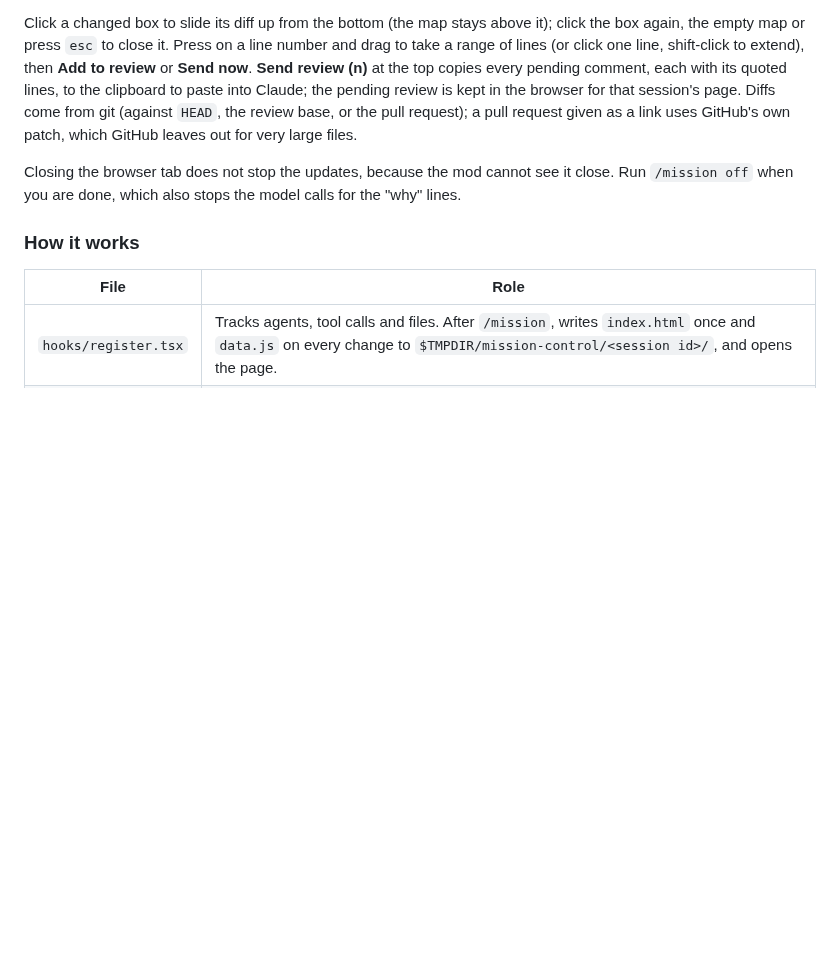
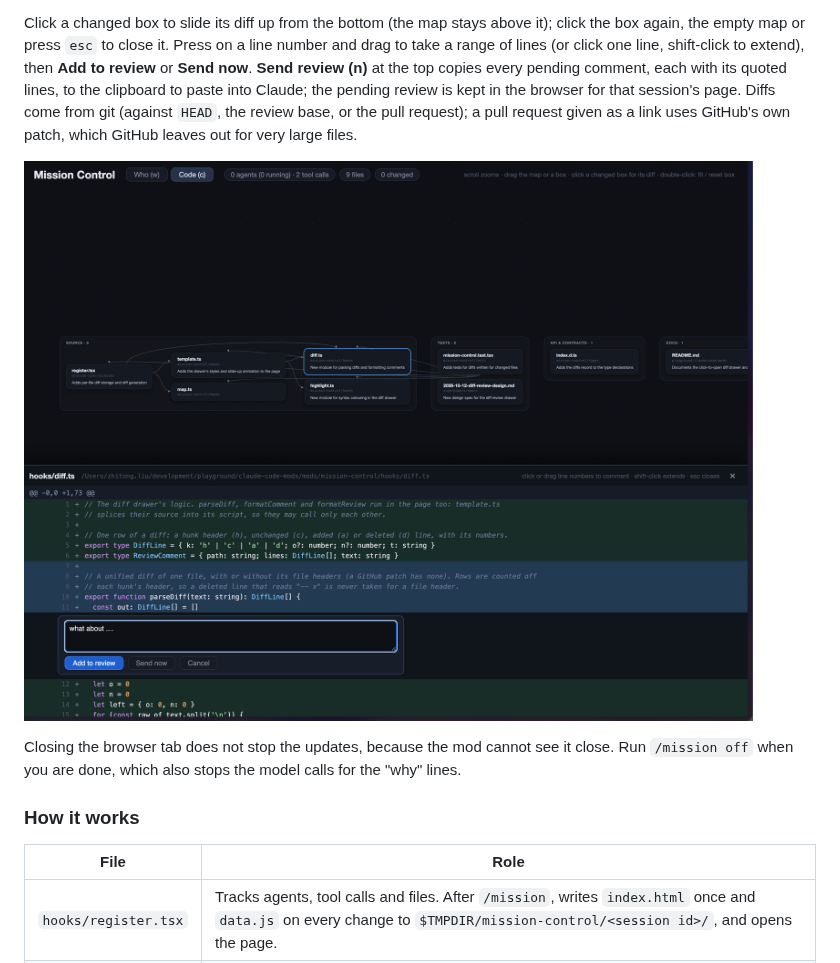
Before and after one commit to zhitongLIU/claude-code-mods, a Markdown page: README.md, the part around the change. Rendered like a GitHub page; pictures changed too: screen_shots/screen1.png (added); blank space fills up the shorter version.

Commit message:
docs: add a screenshot of the diff drawer to the readme

```diff
--- a/README.md
+++ b/README.md
@@ -38,6 +38,8 @@ In the page: `w` Who, `c` Code. On the code map, scroll or pinch to zoom around
 
 Click a changed box to slide its diff up from the bottom (the map stays above it); click the box again, the empty map or press `esc` to close it. Press on a line number and drag to take a range of lines (or click one line, shift-click to extend), then **Add to review** or **Send now**. **Send review (n)** at the top copies every pending comment, each with its quoted lines, to the clipboard to paste into Claude; the pending review is kept in the browser for that session's page. Diffs come from git (against `HEAD`, the review base, or the pull request); a pull request given as a link uses GitHub's own patch, which GitHub leaves out for very large files.
 
+![The code map with the diff drawer open and a comment being written](screen_shots/screen1.png)
+
 Closing the browser tab does not stop the updates, because the mod cannot see it close. Run `/mission off` when you are done, which also stops the model calls for the "why" lines.
 
 ### How it works
```
